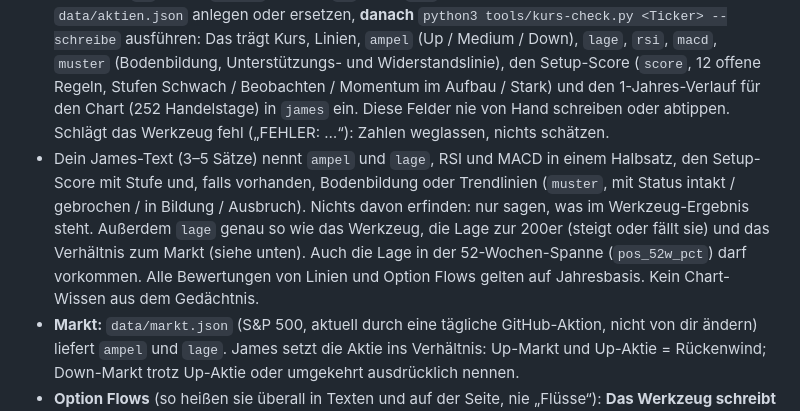
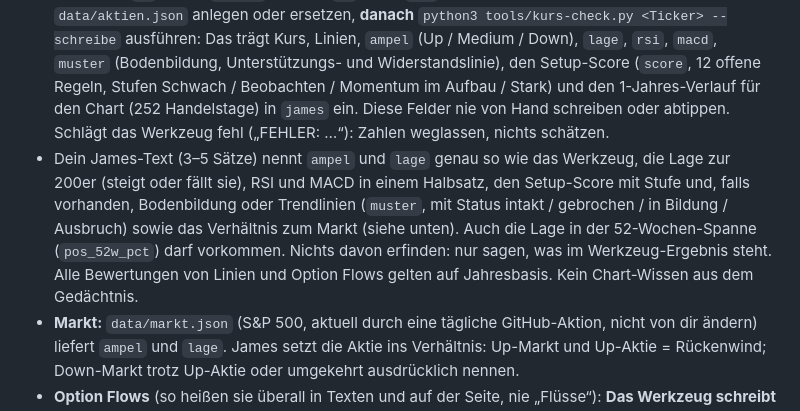
Before and after one commit to thomasskornia-source/Reiseblog, a Markdown page: AKTIEN-ABLAUF.md, the part around the change. GitHub-like rendering.

Commit message:
Ablauf: James-Text, Satz korrigiert
Co-Authored-By: Claude Sonnet 5.5 <noreply@anthropic.com>
Claude-Session: https://claude.ai/code/session_01QKoPqGQfbskwniYBf327WD

```diff
--- a/AKTIEN-ABLAUF.md
+++ b/AKTIEN-ABLAUF.md
@@ -42,11 +42,11 @@ Gewinn- und Margenentwicklung über mehrere Jahre, Aktienrückkäufe/Verwässeru
   Setup-Score (`score`, 12 offene Regeln, Stufen Schwach / Beobachten / Momentum im Aufbau / Stark) und den
   1-Jahres-Verlauf für den Chart (252 Handelstage) in `james` ein. Diese Felder nie von Hand schreiben
   oder abtippen. Schlägt das Werkzeug fehl („FEHLER: …“): Zahlen weglassen, nichts schätzen.
-- Dein James-Text (3–5 Sätze) nennt `ampel` und `lage`, RSI und MACD in einem Halbsatz, den Setup-Score mit Stufe und,
-  falls vorhanden, Bodenbildung oder Trendlinien (`muster`, mit Status intakt / gebrochen / in Bildung / Ausbruch). Nichts
-  davon erfinden: nur sagen, was im Werkzeug-Ergebnis steht. Außerdem `lage` genau so wie das Werkzeug, die Lage zur 200er (steigt oder fällt sie)
-  und das Verhältnis zum Markt (siehe unten). Auch die Lage in der 52-Wochen-Spanne (`pos_52w_pct`) darf vorkommen. Alle
-  Bewertungen von Linien und Option Flows gelten auf Jahresbasis. Kein Chart-Wissen aus dem Gedächtnis.
+- Dein James-Text (3–5 Sätze) nennt `ampel` und `lage` genau so wie das Werkzeug, die Lage zur 200er (steigt oder fällt
+  sie), RSI und MACD in einem Halbsatz, den Setup-Score mit Stufe und, falls vorhanden, Bodenbildung oder Trendlinien
+  (`muster`, mit Status intakt / gebrochen / in Bildung / Ausbruch) sowie das Verhältnis zum Markt (siehe unten). Auch die
+  Lage in der 52-Wochen-Spanne (`pos_52w_pct`) darf vorkommen. Nichts davon erfinden: nur sagen, was im Werkzeug-Ergebnis
+  steht. Alle Bewertungen von Linien und Option Flows gelten auf Jahresbasis. Kein Chart-Wissen aus dem Gedächtnis.
 - **Markt:** `data/markt.json` (S&P 500, aktuell durch eine tägliche GitHub-Aktion, nicht von dir ändern) liefert
   `ampel` und `lage`. James setzt die Aktie ins Verhältnis: Up-Markt und Up-Aktie = Rückenwind; Down-Markt trotz Up-Aktie
   oder umgekehrt ausdrücklich nennen.
```
